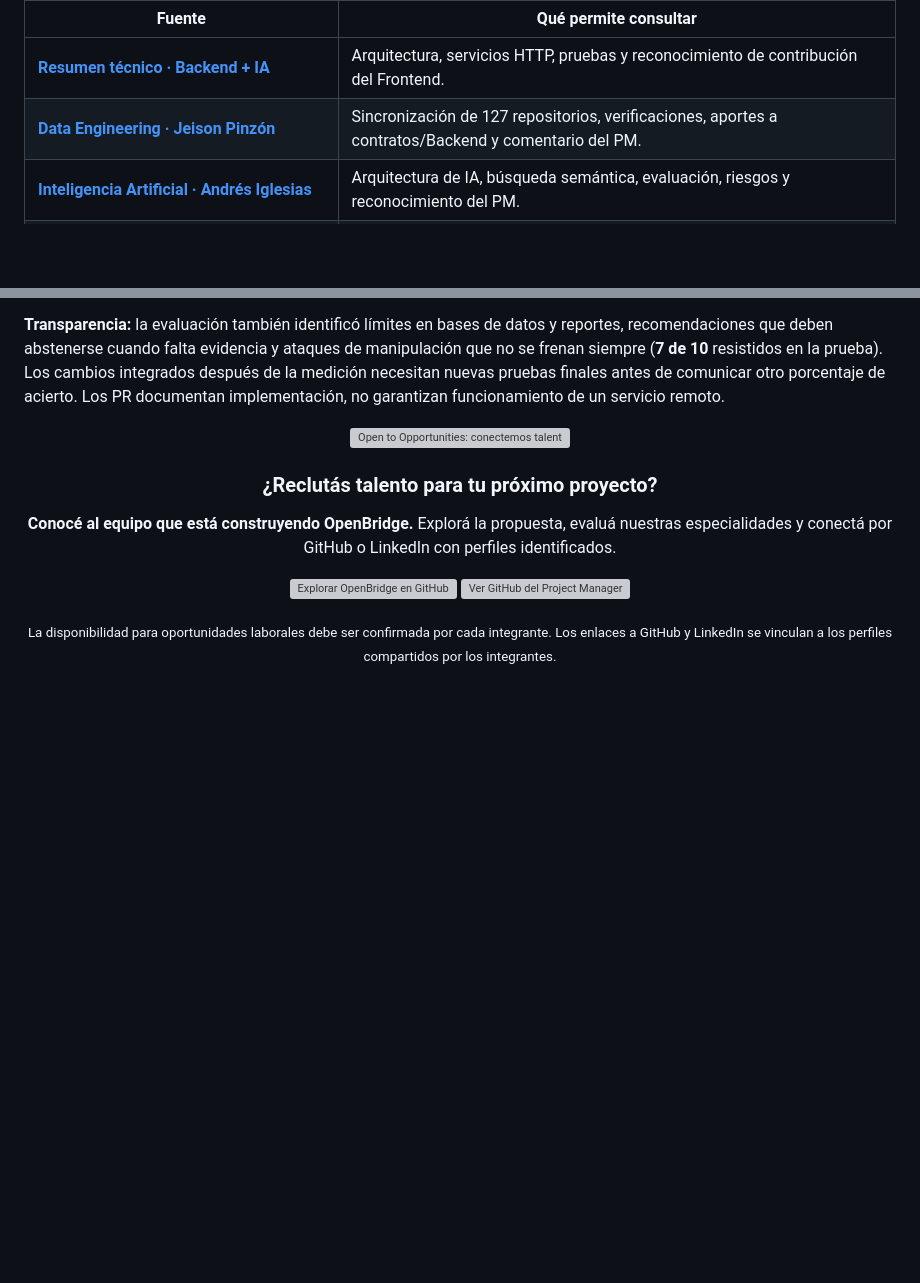
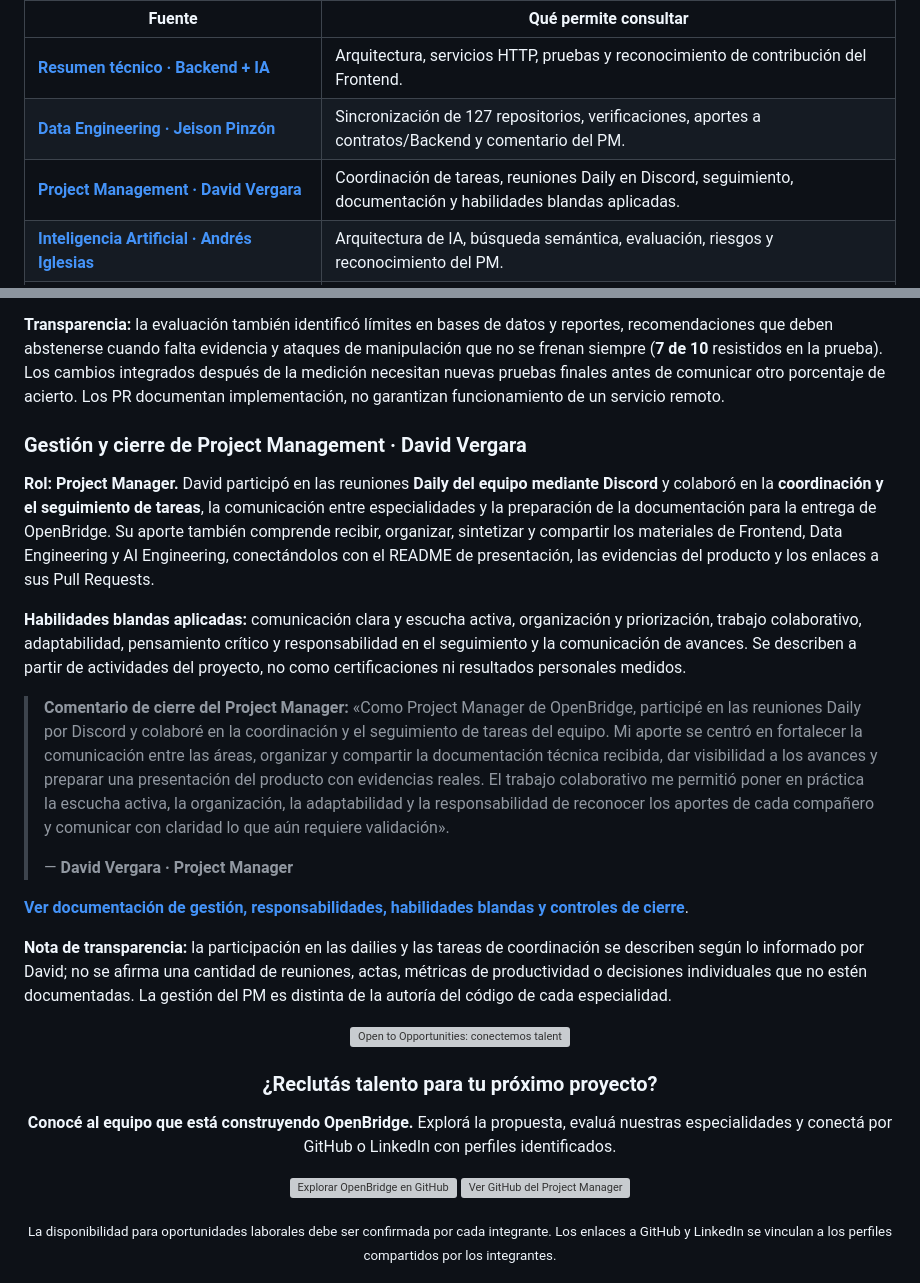
Before and after one commit to marcketingdigital-cloud/marcketingdigital-cloud, a Markdown page: proyectos/openbridge/README.md, 2 parts joined by grey strips. GitHub-like rendering; blank space fills up the shorter version; grey boxes are pictures that could not be loaded.

Commit message:
docs(openbridge): añadir cierre PM David Vergara, dailies, coordinación y soft skills

```diff
--- a/proyectos/openbridge/README.md
+++ b/proyectos/openbridge/README.md
@@ -155,6 +155,7 @@ flowchart LR
 |---|---|
 | [**Resumen técnico · Backend + IA**](docs/11_RESUMEN_EJECUTIVO_BACKEND_IA_CONTRIBUCIONES.md) | Arquitectura, servicios HTTP, pruebas y reconocimiento de contribución del Frontend. |
 | [**Data Engineering · Jeison Pinzón**](docs/12_DATA_ENGINEERING_JEISON_127_REPOSITORIOS.md) | Sincronización de 127 repositorios, verificaciones, aportes a contratos/Backend y comentario del PM. |
+| [**Project Management · David Vergara**](docs/14_PROJECT_MANAGEMENT_DAVID_VERGARA_CIERRE.md) | Coordinación de tareas, reuniones Daily en Discord, seguimiento, documentación y habilidades blandas aplicadas. |
 | [**Inteligencia Artificial · Andrés Iglesias**](docs/13_IA_ANDRES_EVALUACION_Y_CONTRIBUCIONES.md) | Arquitectura de IA, búsqueda semántica, evaluación, riesgos y reconocimiento del PM. |
 | [**Documento técnico completo · revisión 11/11/2026**](docs/10_BACKEND_ENTREGA_2026-11-11.md) | API de catálogo, servicio de IA, datos, ejecución, workflows, riesgos y validaciones. |
 | [**Repositorio oficial del equipo**](https://github.com/No-Country-simulation/S10_26_EQUIPO_29) | Código, ramas, Pull Requests y documentación técnica compartida. |
@@ -272,6 +273,20 @@ La [documentación final de IA, incorporada mediante el PR #141](https://github.
 
 **Transparencia:** la evaluación también identificó límites en bases de datos y reportes, recomendaciones que deben abstenerse cuando falta evidencia y ataques de manipulación que no se frenan siempre (**7 de 10** resistidos en la prueba). Los cambios integrados después de la medición necesitan nuevas pruebas finales antes de comunicar otro porcentaje de acierto. Los PR documentan implementación, no garantizan funcionamiento de un servicio remoto.
 
+### Gestión y cierre de Project Management · David Vergara
+
+**Rol: Project Manager.** David participó en las reuniones **Daily del equipo mediante Discord** y colaboró en la **coordinación y el seguimiento de tareas**, la comunicación entre especialidades y la preparación de la documentación para la entrega de OpenBridge. Su aporte también comprende recibir, organizar, sintetizar y compartir los materiales de Frontend, Data Engineering y AI Engineering, conectándolos con el README de presentación, las evidencias del producto y los enlaces a sus Pull Requests.
+
+**Habilidades blandas aplicadas:** comunicación clara y escucha activa, organización y priorización, trabajo colaborativo, adaptabilidad, pensamiento crítico y responsabilidad en el seguimiento y la comunicación de avances. Se describen a partir de actividades del proyecto, no como certificaciones ni resultados personales medidos.
+
+> **Comentario de cierre del Project Manager:** «Como Project Manager de OpenBridge, participé en las reuniones Daily por Discord y colaboré en la coordinación y el seguimiento de tareas del equipo. Mi aporte se centró en fortalecer la comunicación entre las áreas, organizar y compartir la documentación técnica recibida, dar visibilidad a los avances y preparar una presentación del producto con evidencias reales. El trabajo colaborativo me permitió poner en práctica la escucha activa, la organización, la adaptabilidad y la responsabilidad de reconocer los aportes de cada compañero y comunicar con claridad lo que aún requiere validación».
+>
+> — **David Vergara · Project Manager**
+
+[**Ver documentación de gestión, responsabilidades, habilidades blandas y controles de cierre**](docs/14_PROJECT_MANAGEMENT_DAVID_VERGARA_CIERRE.md).
+
+**Nota de transparencia:** la participación en las dailies y las tareas de coordinación se describen según lo informado por David; no se afirma una cantidad de reuniones, actas, métricas de productividad o decisiones individuales que no estén documentadas. La gestión del PM es distinta de la autoría del código de cada especialidad.
+
 <a id="open-to-opportunities"></a>
 
 <div align="center">
```
